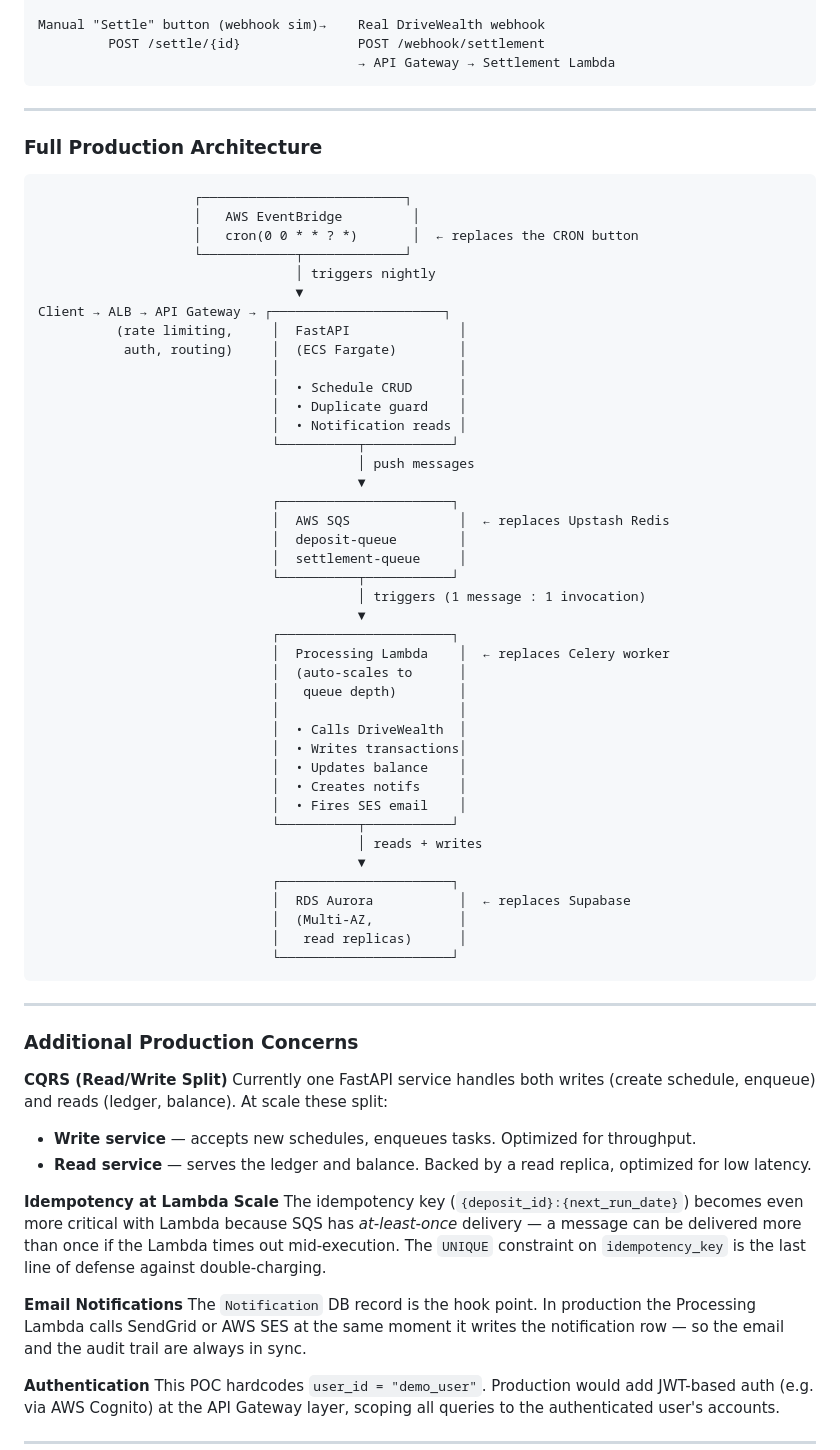
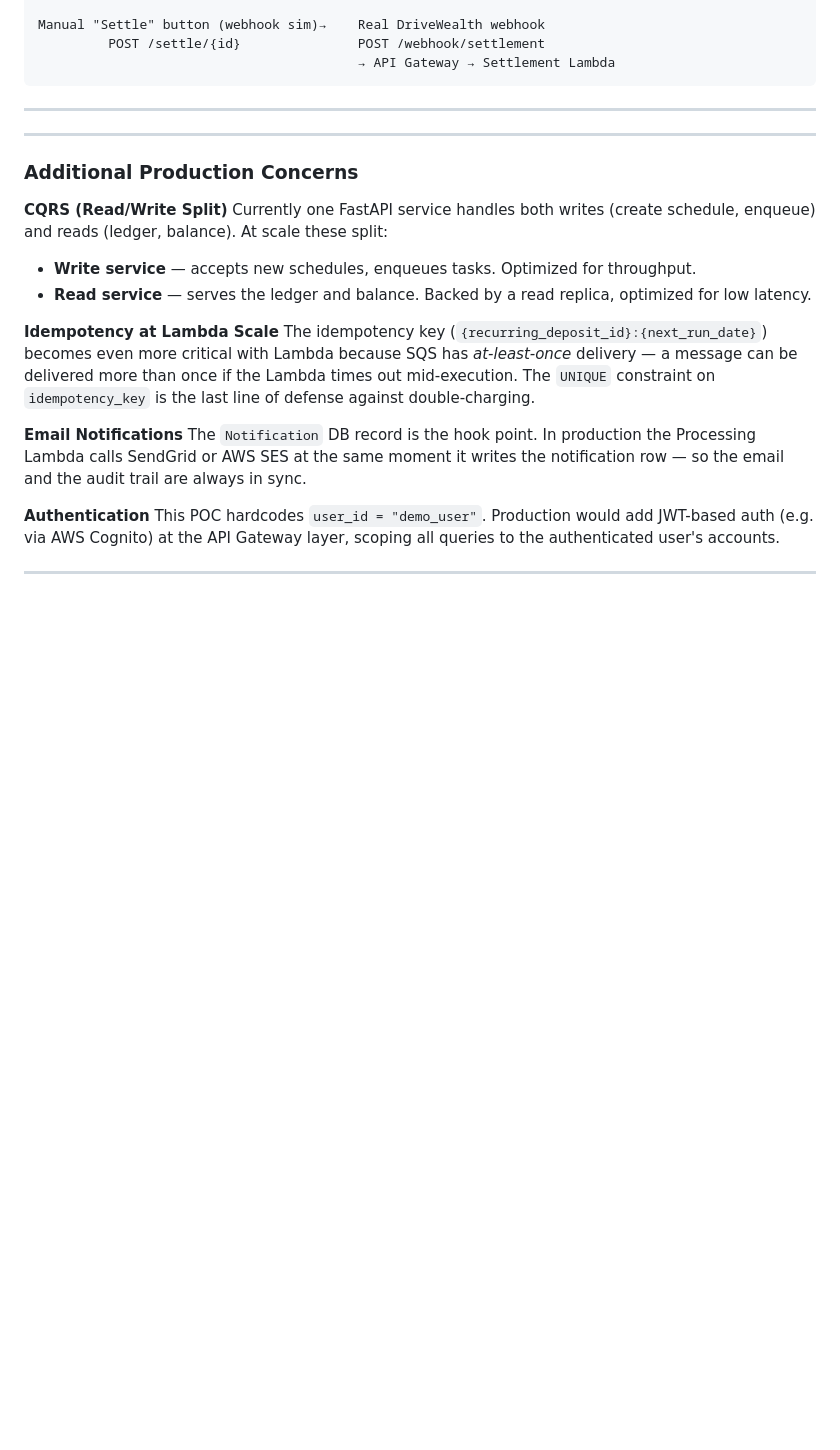
Before and after one commit to danhsiao/RecurringDepositSystem, a Markdown page: README.md, the part around one of its changes. Drawn GitHub-style; blank space fills up the shorter version.

````diff
--- a/README.md
+++ b/README.md
@@ -279,52 +278,6 @@ Manual "Settle" button (webhook sim)→    Real DriveWealth webhook
 
 ---
 
-### Full Production Architecture
-
-```
-                    ┌──────────────────────────┐
-                    │   AWS EventBridge         │
-                    │   cron(0 0 * * ? *)       │  ← replaces the CRON button
-                    └────────────┬─────────────┘
-                                 │ triggers nightly
-                                 ▼
-Client → ALB → API Gateway → ┌──────────────────────┐
-          (rate limiting,     │  FastAPI              │
-           auth, routing)     │  (ECS Fargate)        │
-                              │                       │
-                              │  • Schedule CRUD      │
-                              │  • Duplicate guard    │
-                              │  • Notification reads │
-                              └──────────┬───────────┘
-                                         │ push messages
-                                         ▼
-                              ┌──────────────────────┐
-                              │  AWS SQS              │  ← replaces Upstash Redis
-                              │  deposit-queue        │
-                              │  settlement-queue     │
-                              └──────────┬───────────┘
-                                         │ triggers (1 message : 1 invocation)
-                                         ▼
-                              ┌──────────────────────┐
-                              │  Processing Lambda    │  ← replaces Celery worker
-                              │  (auto-scales to      │
-                              │   queue depth)        │
-                              │                       │
-                              │  • Calls DriveWealth  │
-                              │  • Writes transactions│
-                              │  • Updates balance    │
-                              │  • Creates notifs     │
-                              │  • Fires SES email    │
-                              └──────────┬───────────┘
-                                         │ reads + writes
-                                         ▼
-                              ┌──────────────────────┐
-                              │  RDS Aurora           │  ← replaces Supabase
-                              │  (Multi-AZ,           │
-                              │   read replicas)      │
-                              └──────────────────────┘
-```
-
 ---
 
 ### Additional Production Concerns
@@ -335,7 +288,7 @@ Currently one FastAPI service handles both writes (create schedule, enqueue) and
 - **Read service** — serves the ledger and balance. Backed by a read replica, optimized for low latency.
 
 **Idempotency at Lambda Scale**
-The idempotency key (`{deposit_id}:{next_run_date}`) becomes even more critical with Lambda because SQS has *at-least-once* delivery — a message can be delivered more than once if the Lambda times out mid-execution. The `UNIQUE` constraint on `idempotency_key` is the last line of defense against double-charging.
+The idempotency key (`{recurring_deposit_id}:{next_run_date}`) becomes even more critical with Lambda because SQS has *at-least-once* delivery — a message can be delivered more than once if the Lambda times out mid-execution. The `UNIQUE` constraint on `idempotency_key` is the last line of defense against double-charging.
 
 **Email Notifications**
 The `Notification` DB record is the hook point. In production the Processing Lambda calls SendGrid or AWS SES at the same moment it writes the notification row — so the email and the audit trail are always in sync.
````
Also changed, not shown: other parts of README.md (+41 -42 lines).
